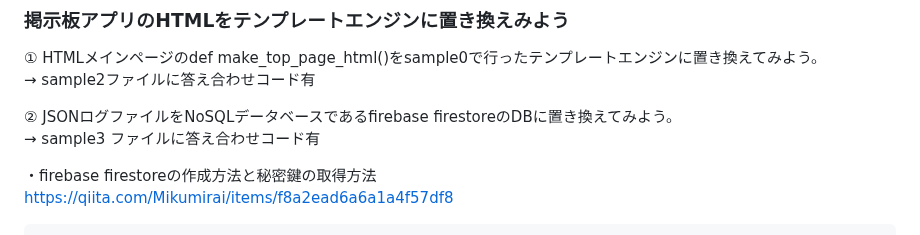
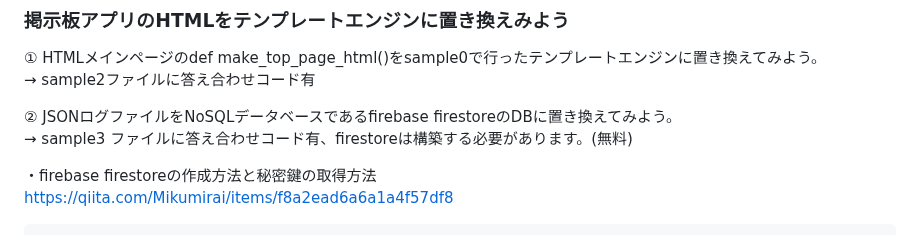
Before and after one commit to shohei0990/tech0_demo_flask_20231109, a Markdown page: README.md, the part around the change. GitHub-like rendering.

```diff
--- a/README.md
+++ b/README.md
@@ -267,7 +267,8 @@ def make_logs():
   → sample2ファイルに答え合わせコード有
 
 ② JSONログファイルをNoSQLデータベースであるfirebase firestoreのDBに置き換えてみよう。
-  → sample3 ファイルに答え合わせコード有
+  → sample3 ファイルに答え合わせコード有、firestoreは構築する必要があります。(無料)
+
 
 ・firebase firestoreの作成方法と秘密鍵の取得方法
   https://qiita.com/Mikumirai/items/f8a2ead6a6a1a4f57df8
```
